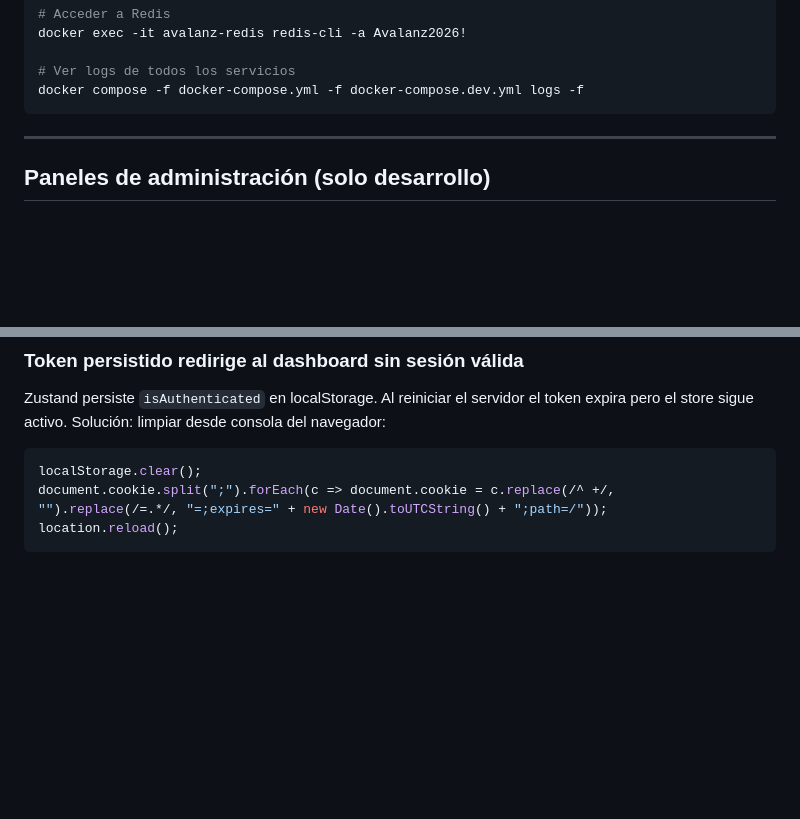
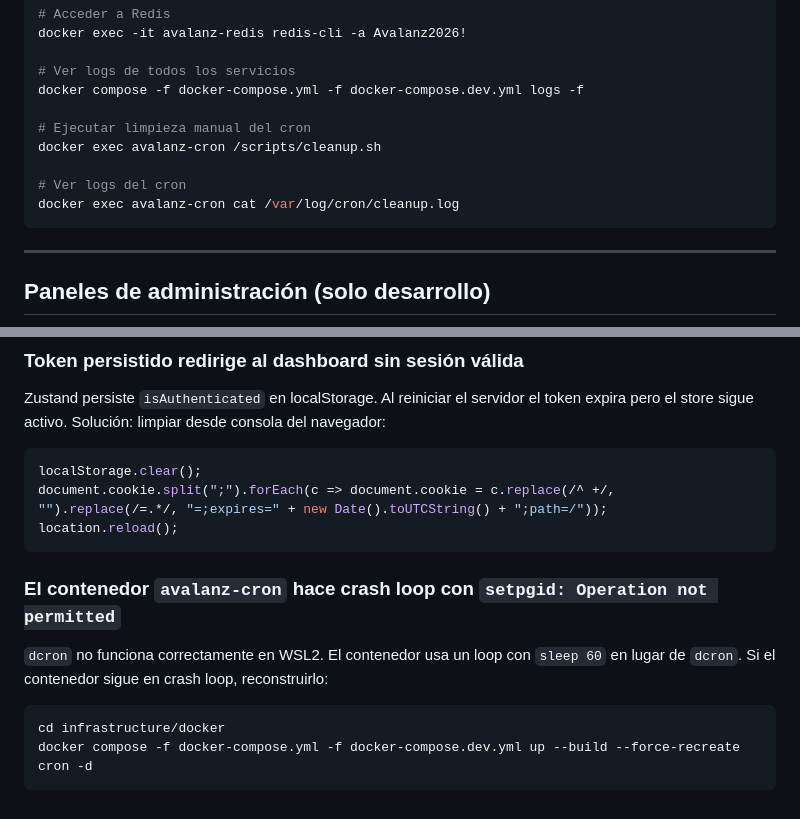
Before and after one commit to Abyblackmouth/intranet-avalanz, a Markdown page: docs/architecture/docker-levantamiento.md, 2 parts joined by grey strips. Drawn GitHub-style; blank space fills up the shorter version.

````diff
--- a/docs/architecture/docker-levantamiento.md
+++ b/docs/architecture/docker-levantamiento.md
@@ -163,6 +185,12 @@ docker exec -it avalanz-redis redis-cli -a Avalanz2026!
 
 # Ver logs de todos los servicios
 docker compose -f docker-compose.yml -f docker-compose.dev.yml logs -f
+
+# Ejecutar limpieza manual del cron
+docker exec avalanz-cron /scripts/cleanup.sh
+
+# Ver logs del cron
+docker exec avalanz-cron cat /var/log/cron/cleanup.log
 ```
 
 ---
@@ -247,3 +287,10 @@ localStorage.clear();
 document.cookie.split(";").forEach(c => document.cookie = c.replace(/^ +/, "").replace(/=.*/, "=;expires=" + new Date().toUTCString() + ";path=/"));
 location.reload();
 ```
+
+### El contenedor `avalanz-cron` hace crash loop con `setpgid: Operation not permitted`
+`dcron` no funciona correctamente en WSL2. El contenedor usa un loop con `sleep 60` en lugar de `dcron`. Si el contenedor sigue en crash loop, reconstruirlo:
+```bash
+cd infrastructure/docker
+docker compose -f docker-compose.yml -f docker-compose.dev.yml up --build --force-recreate cron -d
+```
````
Also changed, not shown: other parts of docs/architecture/docker-levantamiento.md (+35 -1 lines), docs/architecture/cron-limpieza-historicos-sesiones.md (added, +192 -0 lines).
